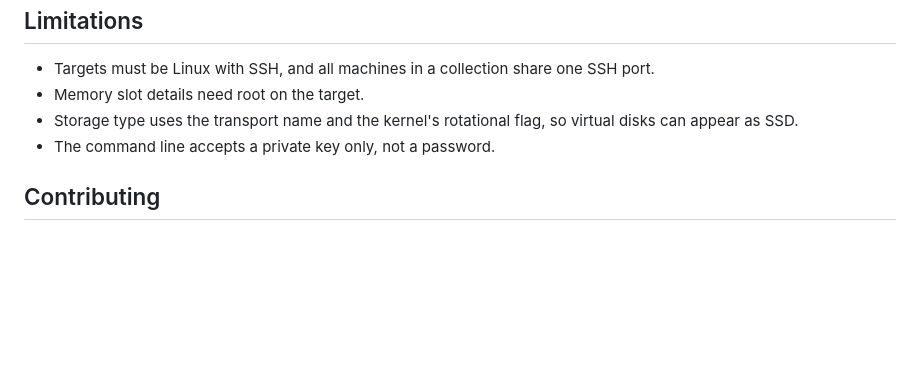
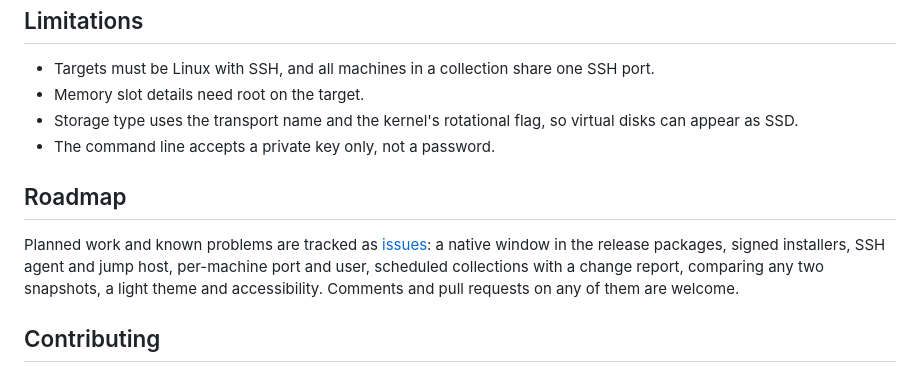
Before and after one commit to lucaswotta/invent-ssh, a Markdown page: README.md, the part around the change. GitHub-like rendering; blank space fills up the shorter version.

```diff
--- a/README.md
+++ b/README.md
@@ -227,6 +227,10 @@ Yes, see the command line above. It needs a private key.
 - Storage type uses the transport name and the kernel's rotational flag, so virtual disks can appear as SSD.
 - The command line accepts a private key only, not a password.
 
+## Roadmap
+
+Planned work and known problems are tracked as [issues](https://github.com/lucaswotta/invenux/issues): a native window in the release packages, signed installers, SSH agent and jump host, per-machine port and user, scheduled collections with a change report, comparing any two snapshots, a light theme and accessibility. Comments and pull requests on any of them are welcome.
+
 ## Contributing
 
 Pull requests are welcome. [CONTRIBUTING.md](CONTRIBUTING.md) covers setup, tests, how to add a language and how the screenshots and GIFs in this README are regenerated from a fictional fleet (`scripts/demo_server.py`, `scripts/capture_media.mjs`).
```
Also changed, not shown: README.es.md (+4 -0 lines), README.pt-BR.md (+4 -0 lines).
